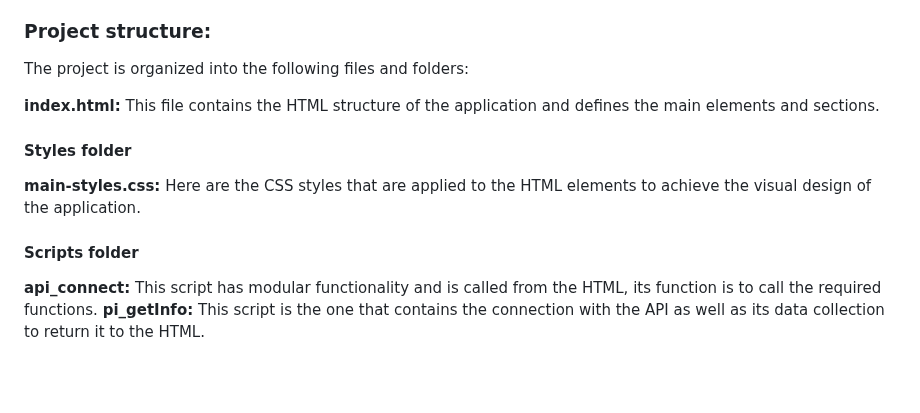
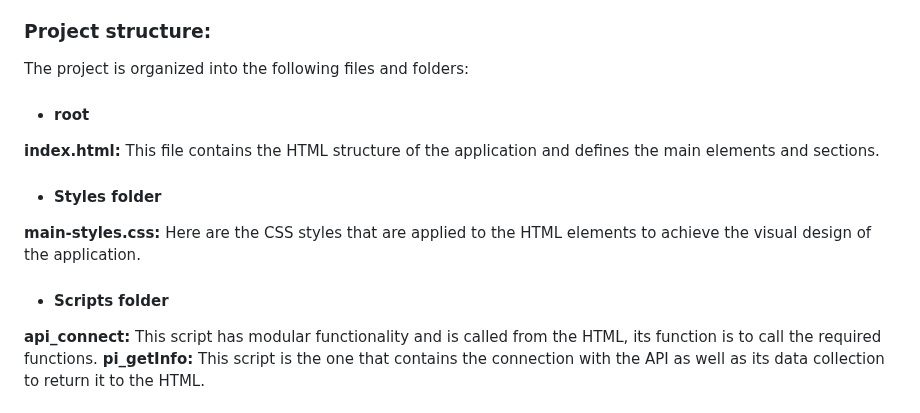
Before and after one commit to leanml03/pok-dex-app, a Markdown page: README.md, the part around the change. Drawn GitHub-style; blank space fills up the shorter version.

```diff
--- a/README.md
+++ b/README.md
@@ -88,14 +88,14 @@ Technologies used: The Pokedex application is developed using HTML, CSS and Java
 
 ### Project structure:
 The project is organized into the following files and folders:
-
+* #### root
 **index.html:** This file contains the HTML structure of the application and defines the main elements and sections.
 
-#### Styles folder
+* #### Styles folder
 
 **main-styles.css:** Here are the CSS styles that are applied to the HTML elements to achieve the visual design of the application.
 
-#### Scripts folder
+* #### Scripts folder
 **api_connect:** This script has modular functionality and is called from the HTML, its function is to call the required functions.
 **pi_getInfo:** This script is the one that contains the connection with the API as well as its data collection to return it to the HTML.
 ### Integration with the PokeAPI: The application connects to the PokeAPI using HTTP calls to obtain data about the Pokémon, such as its name, type, skills and description. URLs provided by the API are used to access information about each individual Pokémon.
```
